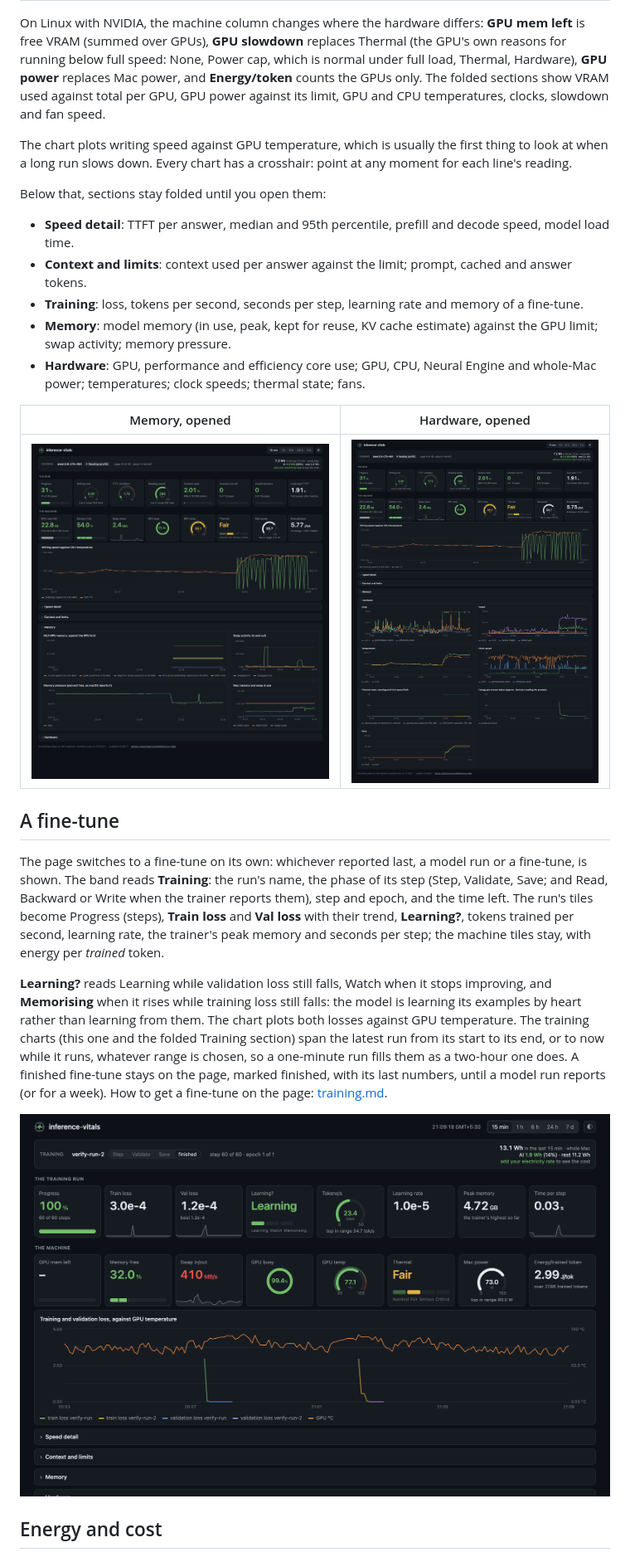
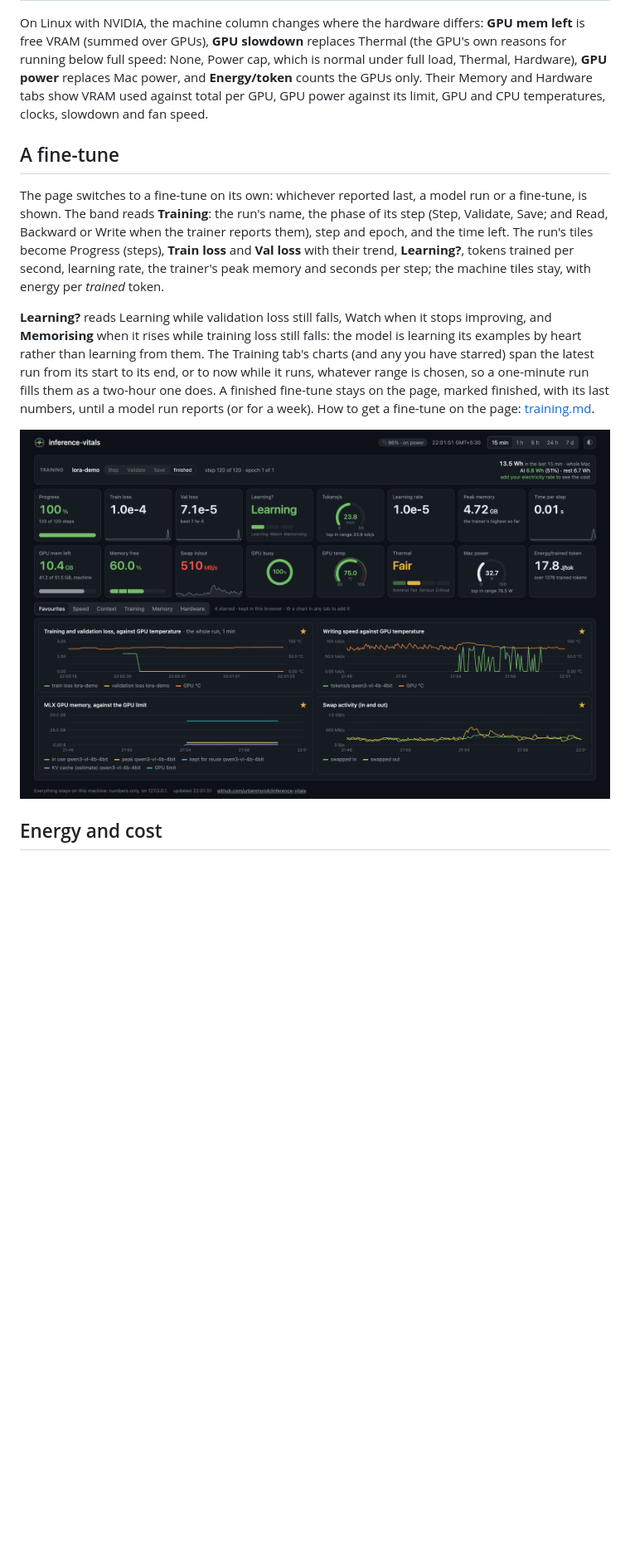
Before and after one commit to urbanmorph/inference-vitals, a Markdown page: docs/dashboard.md, the part around one of its changes. Shown at 83% size. Drawn GitHub-style; pictures changed too: docs/screenshots/memory.png, docs/screenshots/power.png, docs/screenshots/training-dark.png; blank space fills up the shorter version.

```diff
--- a/docs/dashboard.md
+++ b/docs/dashboard.md
@@ -24,25 +49,8 @@ or a trend line where the pattern over time matters more than the reading now),
 On Linux with NVIDIA, the machine column changes where the hardware differs: **GPU mem left** is free
 VRAM (summed over GPUs), **GPU slowdown** replaces Thermal (the GPU's own reasons for running below full
 speed: None, Power cap, which is normal under full load, Thermal, Hardware), **GPU power** replaces Mac
-power, and **Energy/token** counts the GPUs only. The folded sections show VRAM used against total per
-GPU, GPU power against its limit, GPU and CPU temperatures, clocks, slowdown and fan speed.
-
-The chart plots writing speed against GPU temperature, which is usually the first thing to look at
-when a long run slows down. Every chart has a crosshair: point at any moment for each line's reading.
-
-Below that, sections stay folded until you open them:
-
-- **Speed detail**: TTFT per answer, median and 95th percentile, prefill and decode speed, model load time.
-- **Context and limits**: context used per answer against the limit; prompt, cached and answer tokens.
-- **Training**: loss, tokens per second, seconds per step, learning rate and memory of a fine-tune.
-- **Memory**: model memory (in use, peak, kept for reuse, KV cache estimate) against the GPU limit;
-  swap activity; memory pressure.
-- **Hardware**: GPU, performance and efficiency core use; GPU, CPU, Neural Engine and whole-Mac power;
-  temperatures; clock speeds; thermal state; fans.
-
-| Memory, opened | Hardware, opened |
-| --- | --- |
-| ![Model memory against the GPU limit, swap and memory pressure](screenshots/memory.png) | ![Core use, power by part, temperatures, clocks and fans](screenshots/power.png) |
+power, and **Energy/token** counts the GPUs only. Their Memory and Hardware tabs show VRAM used against
+total per GPU, GPU power against its limit, GPU and CPU temperatures, clocks, slowdown and fan speed.
 
 ## A fine-tune
 
@@ -55,9 +63,9 @@ energy per *trained* token.
 
 **Learning?** reads Learning while validation loss still falls, Watch when it stops improving, and
 **Memorising** when it rises while training loss still falls: the model is learning its examples by heart
-rather than learning from them. The chart plots both losses against GPU temperature. The training charts
-(this one and the folded Training section) span the latest run from its start to its end, or to now while
-it runs, whatever range is chosen, so a one-minute run fills them as a two-hour one does. A finished fine-tune
+rather than learning from them. The Training tab's charts (and any you have starred) span the latest run
+from its start to its end, or to now while it runs, whatever range is chosen, so a one-minute run fills
+them as a two-hour one does. A finished fine-tune
 stays on the page, marked finished, with its last numbers, until a model run reports (or for a week).
 How to get a fine-tune on the page: [training.md](training.md).
 
```
Also changed, not shown: other parts of docs/dashboard.md (+29 -3 lines), CONTRIBUTING.md (+3 -2 lines), README.md (+2 -1 lines), docs/screenshots/at-a-glance-dark.png, docs/screenshots/at-a-glance-light.png, 7 other files.
